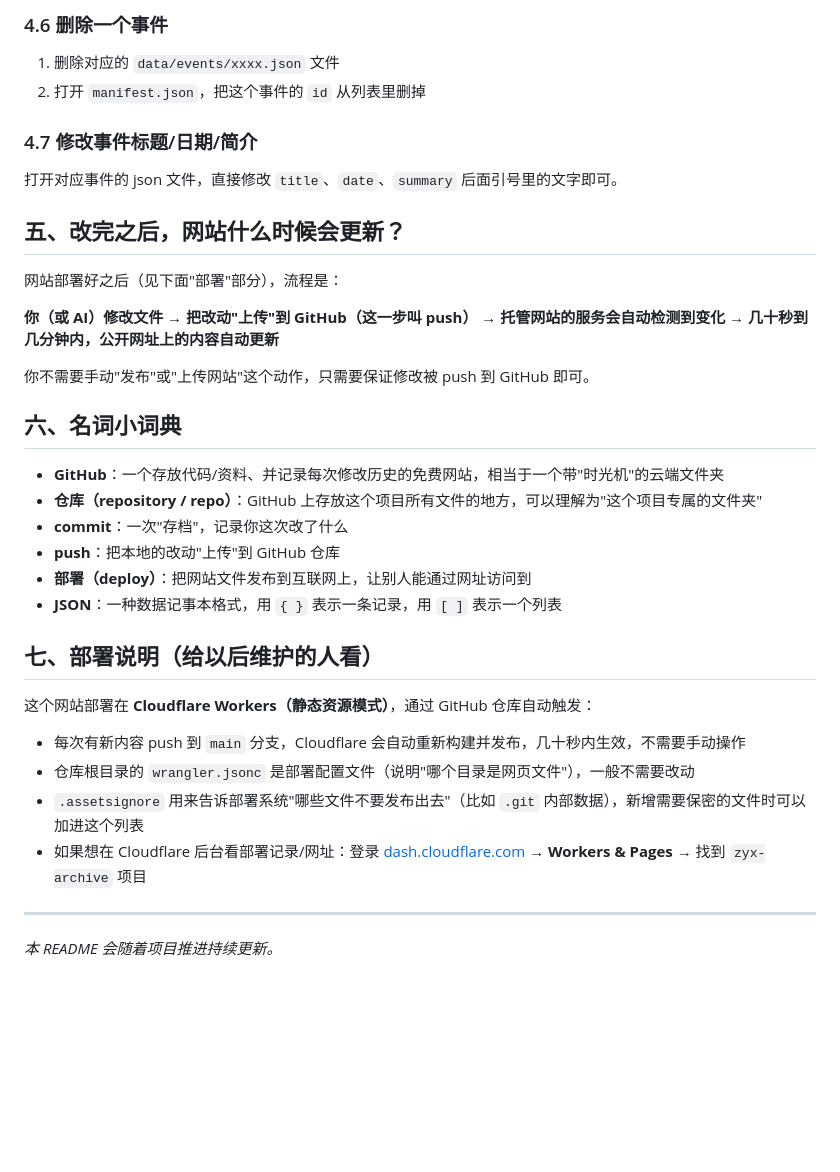
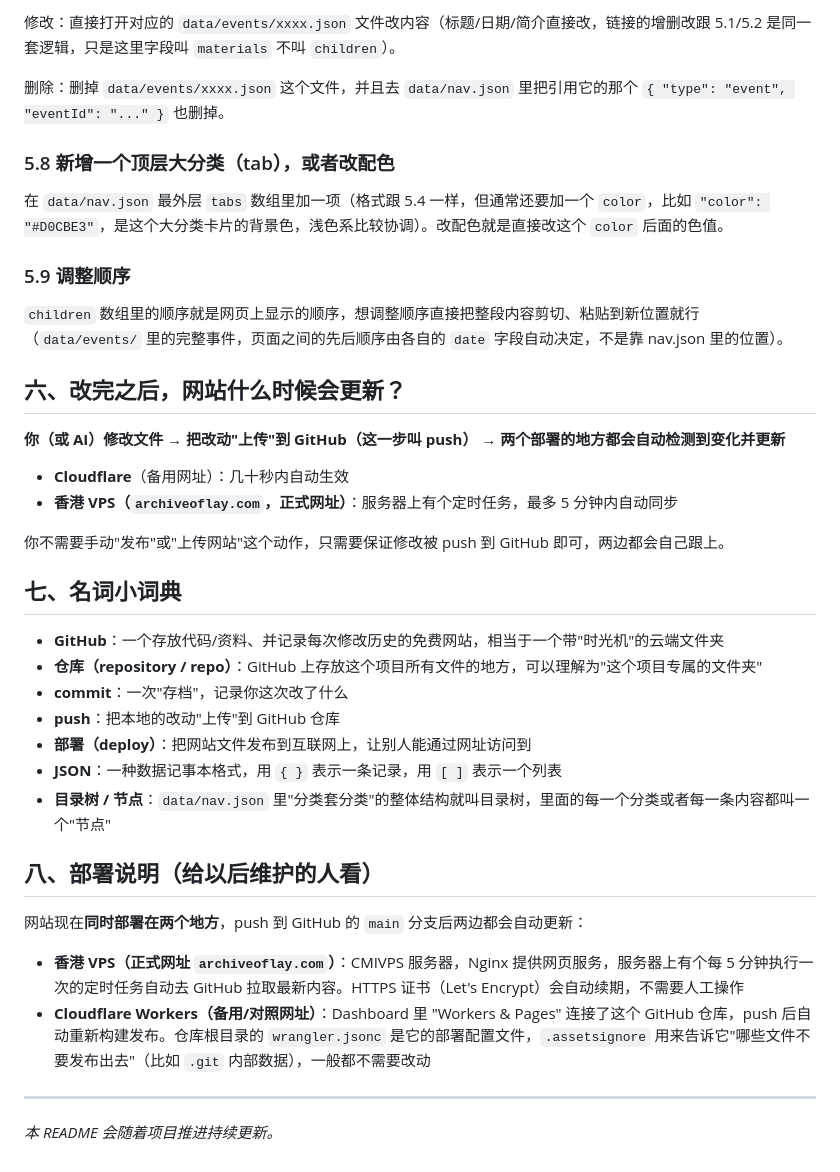
Before and after one commit to ShengyuanLu-x/zyx-archive, a Markdown page: README.md, the part around one of its changes. GitHub-like rendering; blank space fills up the shorter version.

```diff
--- a/README.md
+++ b/README.md
@@ -121,22 +157,26 @@ zyx-archive/
 
-### 4.6 删除一个事件
+修改：直接打开对应的 `data/events/xxxx.json` 文件改内容（标题/日期/简介直接改，链接的增删改跟 5.1/5.2 是同一套逻辑，只是这里字段叫 `materials` 不叫 `children`）。
 
-1. 删除对应的 `data/events/xxxx.json` 文件
-2. 打开 `manifest.json`，把这个事件的 `id` 从列表里删掉
+删除：删掉 `data/events/xxxx.json` 这个文件，并且去 `data/nav.json` 里把引用它的那个 `{ "type": "event", "eventId": "..." }` 也删掉。
 
-### 4.7 修改事件标题/日期/简介
+### 5.8 新增一个顶层大分类（tab），或者改配色
 
-打开对应事件的 json 文件，直接修改 `title`、`date`、`summary` 后面引号里的文字即可。
+在 `data/nav.json` 最外层 `tabs` 数组里加一项（格式跟 5.4 一样，但通常还要加一个 `color`，比如 `"color": "#D0CBE3"`，是这个大分类卡片的背景色，浅色系比较协调）。改配色就是直接改这个 `color` 后面的色值。
 
-## 五、改完之后，网站什么时候会更新？
+### 5.9 调整顺序
 
-网站部署好之后（见下面"部署"部分），流程是：
+`children` 数组里的顺序就是网页上显示的顺序，想调整顺序直接把整段内容剪切、粘贴到新位置就行（`data/events/` 里的完整事件，页面之间的先后顺序由各自的 `date` 字段自动决定，不是靠 nav.json 里的位置）。
 
-**你（或 AI）修改文件 → 把改动"上传"到 GitHub（这一步叫 push） → 托管网站的服务会自动检测到变化 → 几十秒到几分钟内，公开网址上的内容自动更新**
+## 六、改完之后，网站什么时候会更新？
 
-你不需要手动"发布"或"上传网站"这个动作，只需要保证修改被 push 到 GitHub 即可。
+**你（或 AI）修改文件 → 把改动"上传"到 GitHub（这一步叫 push） → 两个部署的地方都会自动检测到变化并更新**
 
-## 六、名词小词典
+- **Cloudflare**（备用网址）：几十秒内自动生效
+- **香港 VPS（`archiveoflay.com`，正式网址）**：服务器上有个定时任务，最多 5 分钟内自动同步
+
+你不需要手动"发布"或"上传网站"这个动作，只需要保证修改被 push 到 GitHub 即可，两边都会自己跟上。
+
+## 七、名词小词典
 
 - **GitHub**：一个存放代码/资料、并记录每次修改历史的免费网站，相当于一个带"时光机"的云端文件夹
 - **仓库（repository / repo）**：GitHub 上存放这个项目所有文件的地方，可以理解为"这个项目专属的文件夹"
@@ -144,15 +184,14 @@ zyx-archive/
 - **push**：把本地的改动"上传"到 GitHub 仓库
 - **部署（deploy）**：把网站文件发布到互联网上，让别人能通过网址访问到
 - **JSON**：一种数据记事本格式，用 `{ }` 表示一条记录，用 `[ ]` 表示一个列表
+- **目录树 / 节点**：`data/nav.json` 里"分类套分类"的整体结构就叫目录树，里面的每一个分类或者每一条内容都叫一个"节点"
 
-## 七、部署说明（给以后维护的人看）
+## 八、部署说明（给以后维护的人看）
 
-这个网站部署在 **Cloudflare Workers（静态资源模式）**，通过 GitHub 仓库自动触发：
+网站现在**同时部署在两个地方**，push 到 GitHub 的 `main` 分支后两边都会自动更新：
 
-- 每次有新内容 push 到 `main` 分支，Cloudflare 会自动重新构建并发布，几十秒内生效，不需要手动操作
-- 仓库根目录的 `wrangler.jsonc` 是部署配置文件（说明"哪个目录是网页文件"），一般不需要改动
-- `.assetsignore` 用来告诉部署系统"哪些文件不要发布出去"（比如 `.git` 内部数据），新增需要保密的文件时可以加进这个列表
-- 如果想在 Cloudflare 后台看部署记录/网址：登录 [dash.cloudflare.com](https://dash.cloudflare.com) → **Workers & Pages** → 找到 `zyx-archive` 项目
+- **香港 VPS（正式网址 `archiveoflay.com`）**：CMIVPS 服务器，Nginx 提供网页服务，服务器上有个每 5 分钟执行一次的定时任务自动去 GitHub 拉取最新内容。HTTPS 证书（Let's Encrypt）会自动续期，不需要人工操作
+- **Cloudflare Workers（备用/对照网址）**：Dashboard 里 "Workers & Pages" 连接了这个 GitHub 仓库，push 后自动重新构建发布。仓库根目录的 `wrangler.jsonc` 是它的部署配置文件，`.assetsignore` 用来告诉它"哪些文件不要发布出去"（比如 `.git` 内部数据），一般都不需要改动
 
 ---
 
```
Also changed, not shown: other parts of README.md (+101 -65 lines).
